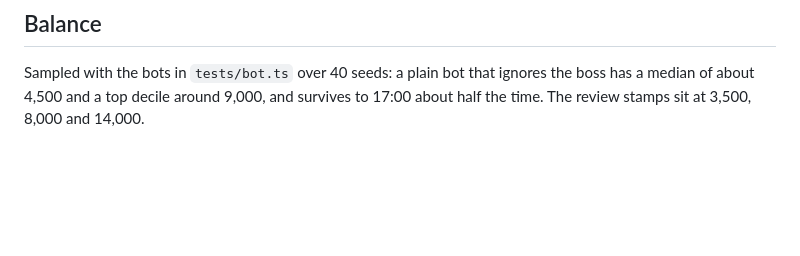
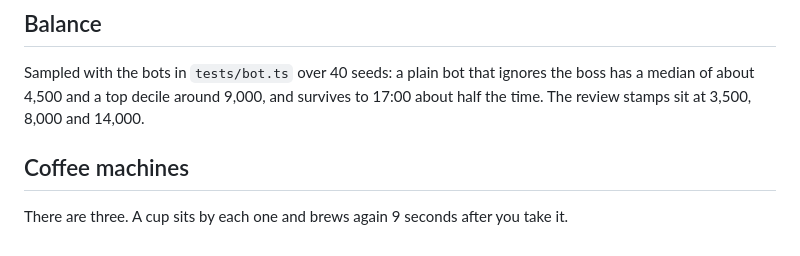
Before and after one commit to agentintern/agent-intern-game, a Markdown page: GAME.md, the part around the change. GitHub-like rendering; blank space fills up the shorter version.

Commit message:
Shift 4: Rehearsal of a clean change: a person added a note about the coffee machines to GAME.md by hand. The intern did not run. (#4)
Co-authored-by: Agent Intern <intern@agent-intern.invalid>

```diff
--- a/GAME.md
+++ b/GAME.md
@@ -54,3 +54,7 @@ effects and sound. To add a thing, add it to the sim, emit an event, then draw i
 Sampled with the bots in `tests/bot.ts` over 40 seeds: a plain bot that ignores the boss has a median
 of about 4,500 and a top decile around 9,000, and survives to 17:00 about half the time. The review
 stamps sit at 3,500, 8,000 and 14,000.
+
+## Coffee machines
+
+There are three. A cup sits by each one and brews again 9 seconds after you take it.
```
